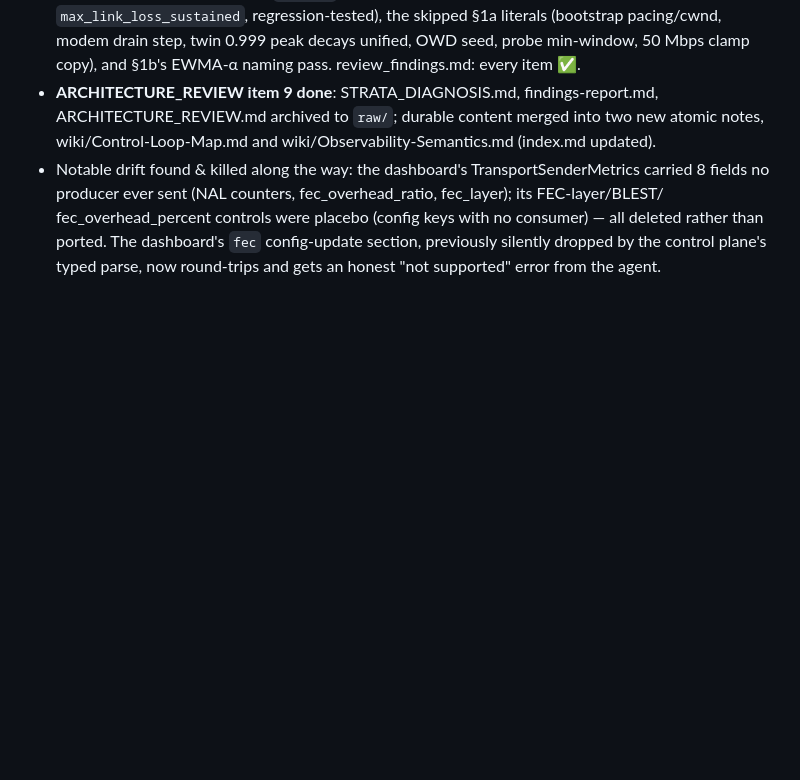
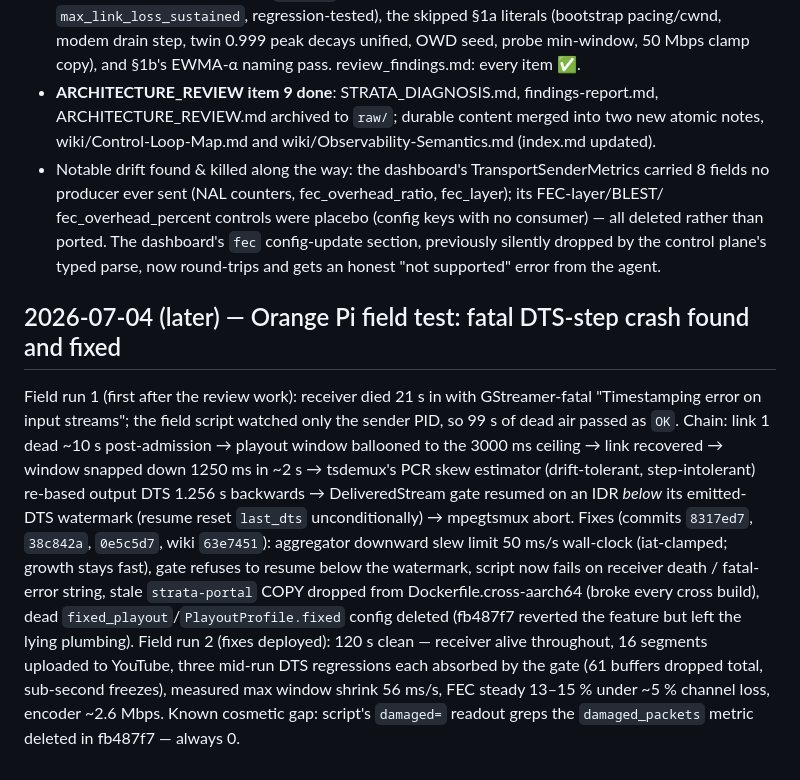
Before and after one commit to RephlexZero/strata, a Markdown page: log.md, the part around the change. GitHub-like rendering; blank space fills up the shorter version.

Commit message:
docs: log 2026-07-04 field test — DTS-step crash found, fixed, re-run clean
Co-Authored-By: Claude Fable 5 <noreply@anthropic.com>

```diff
--- a/log.md
+++ b/log.md
@@ -493,3 +493,27 @@ Format: `## YYYY-MM-DD` heading per day, bullet per entry.
   config-update section, previously silently dropped by the control
   plane's typed parse, now round-trips and gets an honest "not supported"
   error from the agent.
+
+## 2026-07-04 (later) — Orange Pi field test: fatal DTS-step crash found and fixed
+
+Field run 1 (first after the review work): receiver died 21 s in with
+GStreamer-fatal "Timestamping error on input streams"; the field script
+watched only the sender PID, so 99 s of dead air passed as `OK`. Chain:
+link 1 dead ~10 s post-admission → playout window ballooned to the
+3000 ms ceiling → link recovered → window snapped down 1250 ms in ~2 s →
+tsdemux's PCR skew estimator (drift-tolerant, step-intolerant) re-based
+output DTS 1.256 s backwards → DeliveredStream gate resumed on an IDR
+*below* its emitted-DTS watermark (resume reset `last_dts`
+unconditionally) → mpegtsmux abort. Fixes (commits `8317ed7`, `38c842a`,
+`0e5c5d7`, wiki `63e7451`): aggregator downward slew limit 50 ms/s
+wall-clock (iat-clamped; growth stays fast), gate refuses to resume below
+the watermark, script now fails on receiver death / fatal-error string,
+stale `strata-portal` COPY dropped from Dockerfile.cross-aarch64 (broke
+every cross build), dead `fixed_playout`/`PlayoutProfile.fixed` config
+deleted (fb487f7 reverted the feature but left the lying plumbing).
+Field run 2 (fixes deployed): 120 s clean — receiver alive throughout, 16
+segments uploaded to YouTube, three mid-run DTS regressions each absorbed
+by the gate (61 buffers dropped total, sub-second freezes), measured max
+window shrink 56 ms/s, FEC steady 13–15 % under ~5 % channel loss,
+encoder ~2.6 Mbps. Known cosmetic gap: script's `damaged=` readout greps
+the `damaged_packets` metric deleted in fb487f7 — always 0.
```
Also changed, not shown: hot.md (+11 -0 lines).
